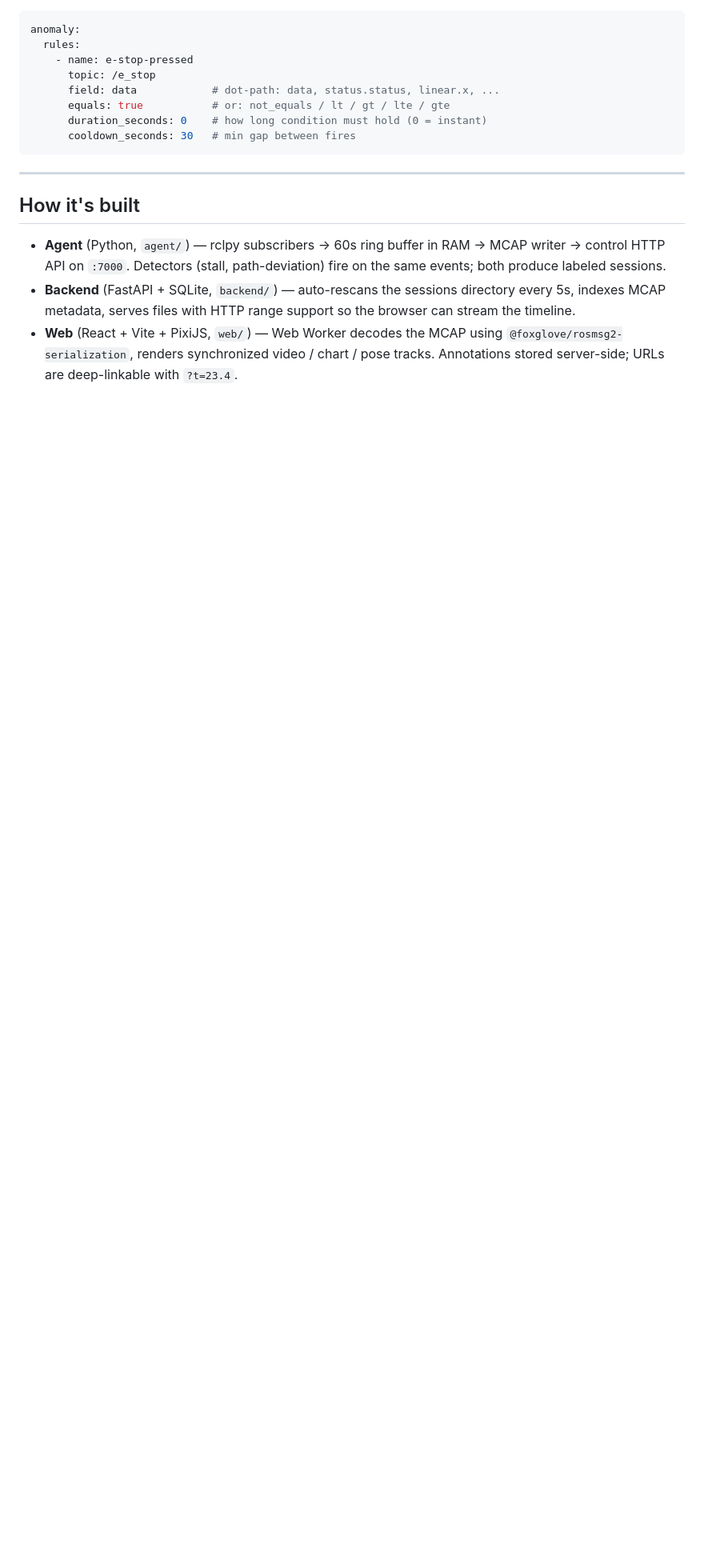
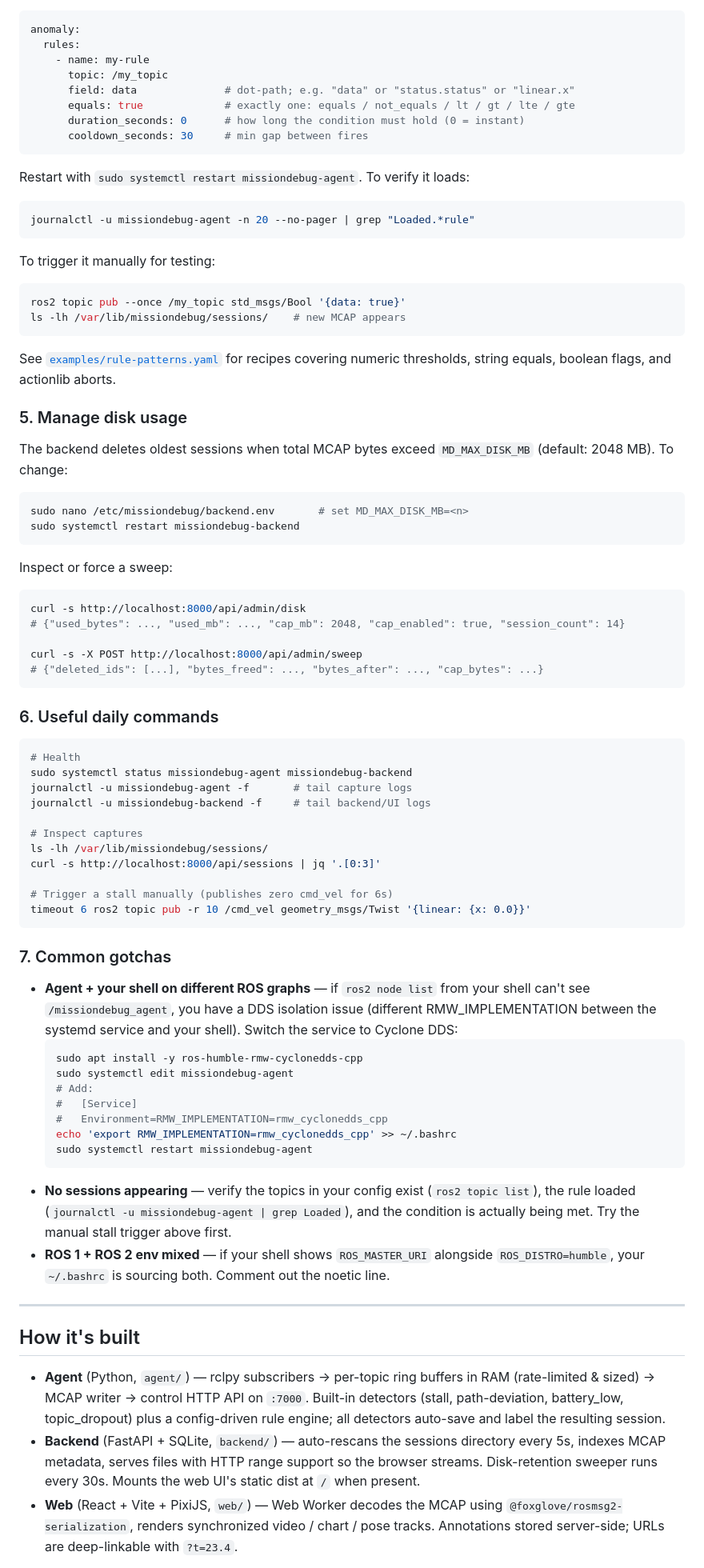
Before and after one commit to mukul-07/missiondebug, a Markdown page: README.md, the part around one of its changes. Shown at 80% size. Rendered like a GitHub page; blank space fills up the shorter version.

````diff
--- a/README.md
+++ b/README.md
@@ -82,20 +111,85 @@ The rule schema in one block:
 ```yaml
 anomaly:
   rules:
-    - name: e-stop-pressed
-      topic: /e_stop
-      field: data            # dot-path: data, status.status, linear.x, ...
-      equals: true           # or: not_equals / lt / gt / lte / gte
-      duration_seconds: 0    # how long condition must hold (0 = instant)
-      cooldown_seconds: 30   # min gap between fires
+    - name: my-rule
+      topic: /my_topic
+      field: data              # dot-path; e.g. "data" or "status.status" or "linear.x"
+      equals: true             # exactly one: equals / not_equals / lt / gt / lte / gte
+      duration_seconds: 0      # how long the condition must hold (0 = instant)
+      cooldown_seconds: 30     # min gap between fires
 ```
+
+Restart with `sudo systemctl restart missiondebug-agent`. To verify it loads:
+
+```bash
+journalctl -u missiondebug-agent -n 20 --no-pager | grep "Loaded.*rule"
+```
+
+To trigger it manually for testing:
+
+```bash
+ros2 topic pub --once /my_topic std_msgs/Bool '{data: true}'
+ls -lh /var/lib/missiondebug/sessions/    # new MCAP appears
+```
+
+See [`examples/rule-patterns.yaml`](./examples/rule-patterns.yaml) for recipes covering numeric thresholds, string equals, boolean flags, and actionlib aborts.
+
+### 5. Manage disk usage
+
+The backend deletes oldest sessions when total MCAP bytes exceed `MD_MAX_DISK_MB` (default: 2048 MB). To change:
+
+```bash
+sudo nano /etc/missiondebug/backend.env       # set MD_MAX_DISK_MB=<n>
+sudo systemctl restart missiondebug-backend
+```
+
+Inspect or force a sweep:
+
+```bash
+curl -s http://localhost:8000/api/admin/disk
+# {"used_bytes": ..., "used_mb": ..., "cap_mb": 2048, "cap_enabled": true, "session_count": 14}
+
+curl -s -X POST http://localhost:8000/api/admin/sweep
+# {"deleted_ids": [...], "bytes_freed": ..., "bytes_after": ..., "cap_bytes": ...}
+```
+
+### 6. Useful daily commands
+
+```bash
+# Health
+sudo systemctl status missiondebug-agent missiondebug-backend
+journalctl -u missiondebug-agent -f       # tail capture logs
+journalctl -u missiondebug-backend -f     # tail backend/UI logs
+
+# Inspect captures
+ls -lh /var/lib/missiondebug/sessions/
+curl -s http://localhost:8000/api/sessions | jq '.[0:3]'
+
+# Trigger a stall manually (publishes zero cmd_vel for 6s)
+timeout 6 ros2 topic pub -r 10 /cmd_vel geometry_msgs/Twist '{linear: {x: 0.0}}'
+```
+
+### 7. Common gotchas
+
+- **Agent + your shell on different ROS graphs** — if `ros2 node list` from your shell can't see `/missiondebug_agent`, you have a DDS isolation issue (different RMW_IMPLEMENTATION between the systemd service and your shell). Switch the service to Cyclone DDS:
+  ```bash
+  sudo apt install -y ros-humble-rmw-cyclonedds-cpp
+  sudo systemctl edit missiondebug-agent
+  # Add:
+  #   [Service]
+  #   Environment=RMW_IMPLEMENTATION=rmw_cyclonedds_cpp
+  echo 'export RMW_IMPLEMENTATION=rmw_cyclonedds_cpp' >> ~/.bashrc
+  sudo systemctl restart missiondebug-agent
+  ```
+- **No sessions appearing** — verify the topics in your config exist (`ros2 topic list`), the rule loaded (`journalctl -u missiondebug-agent | grep Loaded`), and the condition is actually being met. Try the manual stall trigger above first.
+- **ROS 1 + ROS 2 env mixed** — if your shell shows `ROS_MASTER_URI` alongside `ROS_DISTRO=humble`, your `~/.bashrc` is sourcing both. Comment out the noetic line.
 
 ---
 
 ## How it's built
 
-- **Agent** (Python, `agent/`) — rclpy subscribers → 60s ring buffer in RAM → MCAP writer → control HTTP API on `:7000`. Detectors (stall, path-deviation) fire on the same events; both produce labeled sessions.
-- **Backend** (FastAPI + SQLite, `backend/`) — auto-rescans the sessions directory every 5s, indexes MCAP metadata, serves files with HTTP range support so the browser can stream the timeline.
+- **Agent** (Python, `agent/`) — rclpy subscribers → per-topic ring buffers in RAM (rate-limited & sized) → MCAP writer → control HTTP API on `:7000`. Built-in detectors (stall, path-deviation, battery_low, topic_dropout) plus a config-driven rule engine; all detectors auto-save and label the resulting session.
+- **Backend** (FastAPI + SQLite, `backend/`) — auto-rescans the sessions directory every 5s, indexes MCAP metadata, serves files with HTTP range support so the browser streams. Disk-retention sweeper runs every 30s. Mounts the web UI's static dist at `/` when present.
 - **Web** (React + Vite + PixiJS, `web/`) — Web Worker decodes the MCAP using `@foxglove/rosmsg2-serialization`, renders synchronized video / chart / pose tracks. Annotations stored server-side; URLs are deep-linkable with `?t=23.4`.
 
 Specs:
````
Also changed, not shown: other parts of README.md (+53 -24 lines).
